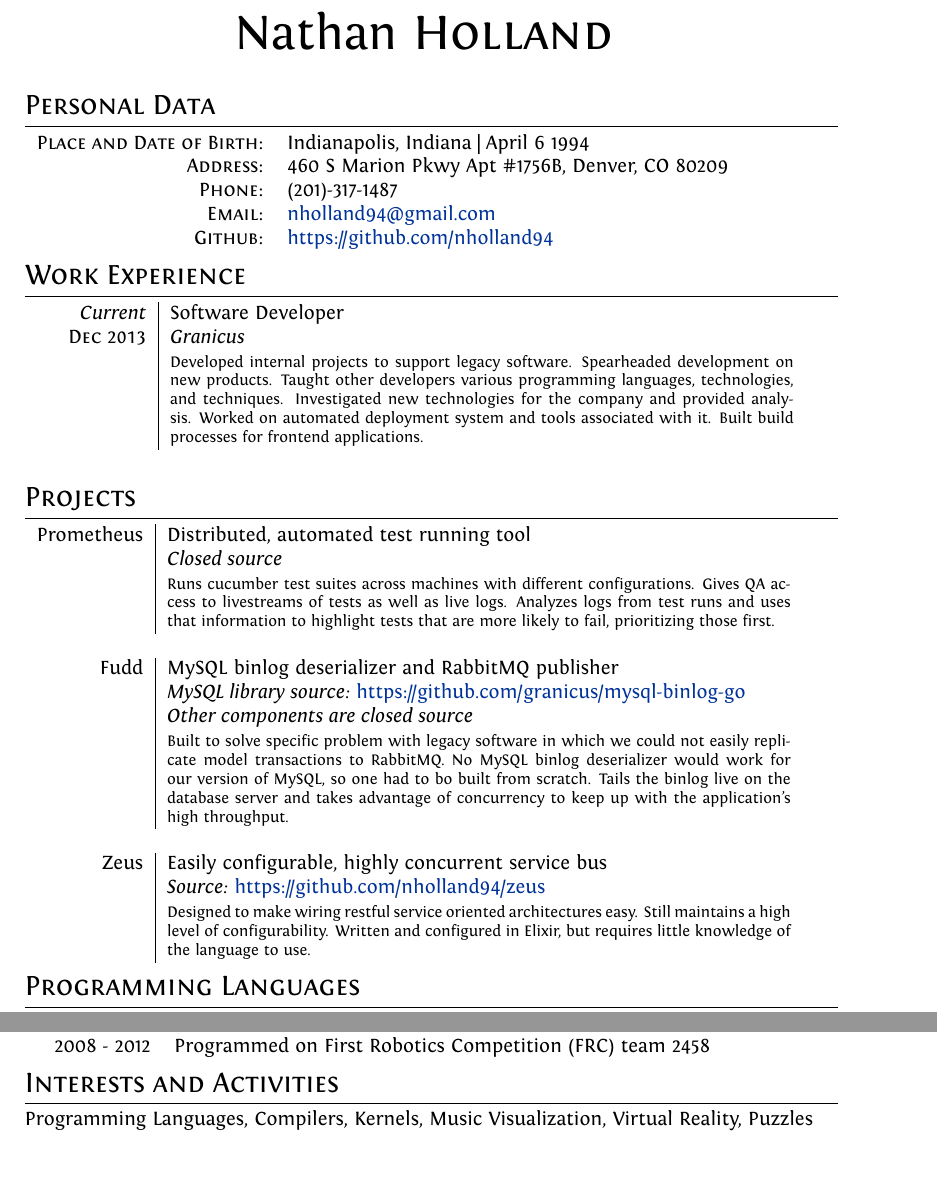
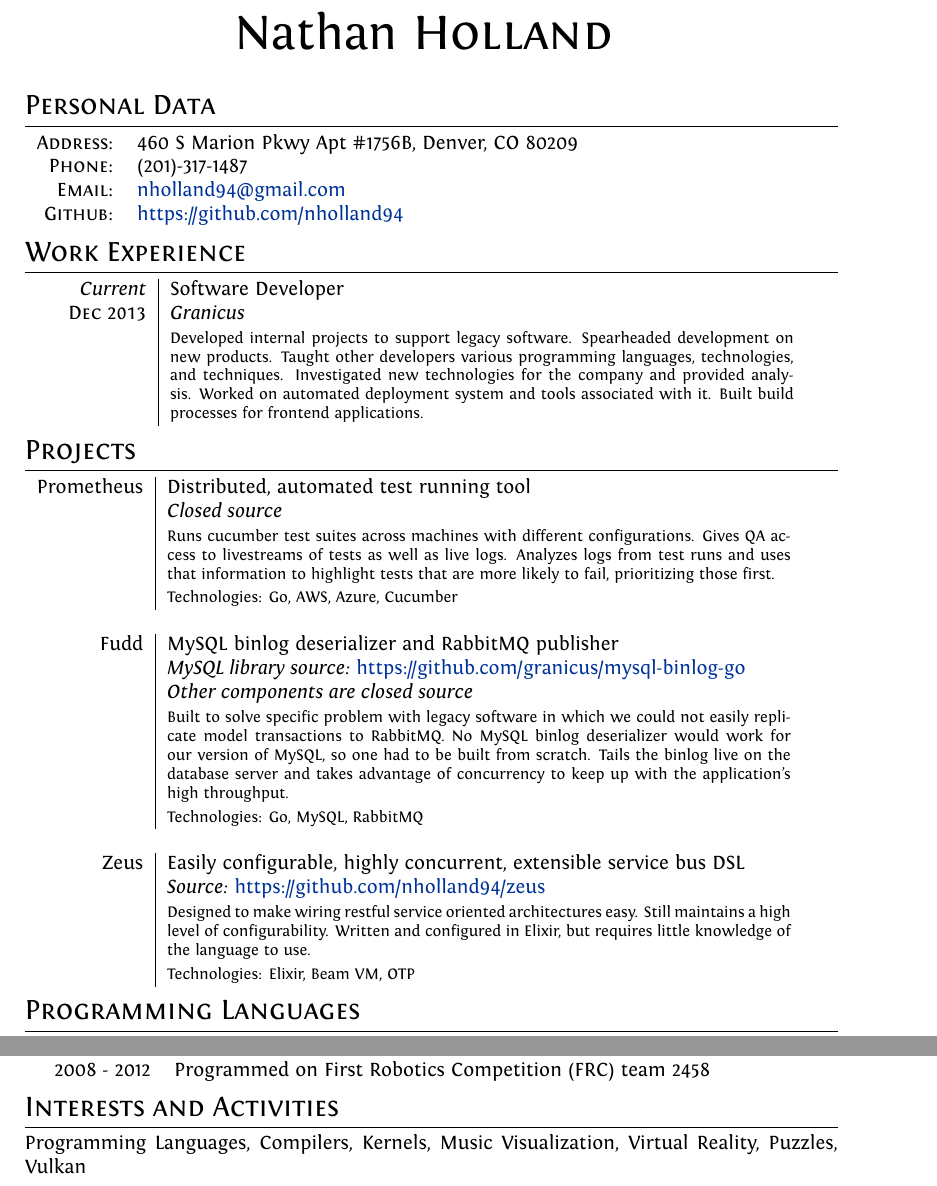
Before and after one commit to nholland94/resume, a LaTeX CV (cv.tex): two parts of pages 1 and 2 of 2, joined at a grey line, cut so that both start at the same text. Compiled offline with XeLaTeX.

Commit message:
Added technologies category for each project plus misc. stuff

```diff
--- a/cv.tex
+++ b/cv.tex
@@ -48,11 +48,8 @@ ItalicFont = Fontin-Italic.otf
 	}\bigskip\par}
 
 %--------------------SECTIONS-----------------------------------
-%Section: Personal Data
 \section{Personal Data}
-
 \begin{tabular}{rl}
-  \textsc{Place and Date of Birth:} & Indianapolis, Indiana  | April 6 1994 \\
   \textsc{Address:}   & 460 S Marion Pkwy Apt \#1756B, Denver, CO 80209 \\
   \textsc{Phone:}     & (201)-317-1487\\
   \textsc{Email:}     & \href{mailto:nholland94@gmail.com}{nholland94@gmail.com}\\
@@ -65,7 +62,6 @@ ItalicFont = Fontin-Italic.otf
   \ \ \ \ \ \ \ \emph{Current} & Software Developer\\
   \textsc{Dec 2013}            & \emph{Granicus} \\
                                & \footnotesize{Developed internal projects to support legacy software. Spearheaded development on new products. Taught other developers various programming languages, technologies, and techniques. Investigated new technologies for the company and provided analysis. Worked on automated deployment system and tools associated with it. Built build processes for frontend applications.}\\
-  \multicolumn{2}{c}{}\\
 \end{tabular}
 
 \section{Projects}
@@ -73,15 +69,18 @@ ItalicFont = Fontin-Italic.otf
   Prometheus  & Distributed, automated test running tool\\
               & \emph{Closed source}\\
               & \footnotesize{Runs cucumber test suites across machines with different configurations. Gives QA access to livestreams of tests as well as live logs. Analyzes logs from test runs and uses that information to highlight tests that are more likely to fail, prioritizing those first.}\\
+              & \footnotesize{Technologies: Go, AWS, Azure, Cucumber}\\
   \multicolumn{2}{c}{}\\
   Fudd        & MySQL binlog deserializer and RabbitMQ publisher\\
               & \emph{MySQL library source:}\ \href{https://github.com/granicus/mysql-binlog-go}{https://github.com/granicus/mysql-binlog-go}\\
               & \emph{Other components are closed source}\\
-              & \footnotesize{Built to solve specific problem with legacy software in which we could not easily replicate model transactions to RabbitMQ. No MySQL binlog deserializer would work for our version of MySQL, so one had to bo built from scratch. Tails the binlog live on the database server and takes advantage of concurrency to keep up with the application's high throughput.}\\
+              & \footnotesize{Built to solve specific problem with legacy software in which we could not easily replicate model transactions to RabbitMQ. No MySQL binlog deserializer would work for our version of MySQL, so one had to be built from scratch. Tails the binlog live on the database server and takes advantage of concurrency to keep up with the application's high throughput.}\\
+              & \footnotesize{Technologies: Go, MySQL, RabbitMQ}\\
   \multicolumn{2}{c}{}\\
-  Zeus        & Easily configurable, highly concurrent service bus\\
+  Zeus        & Easily configurable, highly concurrent, extensible service bus DSL\\
               & \emph{Source:}\ \href{https://github.com/nholland94/zeus}{https://github.com/nholland94/zeus}\\
               & \footnotesize{Designed to make wiring restful service oriented architectures easy. Still maintains a high level of configurability. Written and configured in Elixir, but requires little knowledge of the language to use.}\\
+              & \footnotesize{Technologies: Elixir, Beam VM, OTP}\\
 \end{tabular}
 
 \section{Programming Languages}
@@ -110,7 +109,7 @@ ItalicFont = Fontin-Italic.otf
 \end{tabular}
 
 \section{Interests and Activities}
-Programming Languages, Compilers, Kernels, Music Visualization, Virtual Reality, Puzzles\\
+Programming Languages, Compilers, Kernels, Music Visualization, Virtual Reality, Puzzles, Vulkan\\
 
 %\hypertarget{gmat}{\textsc{Gmat}\setmainfont{LMRoman10 Regular}\textregistered\setmainfont[SmallCapsFont=Fontin-SmallCaps]{Fontin-Regular}}
 
```
Also changed, not shown: cv.pdf.
